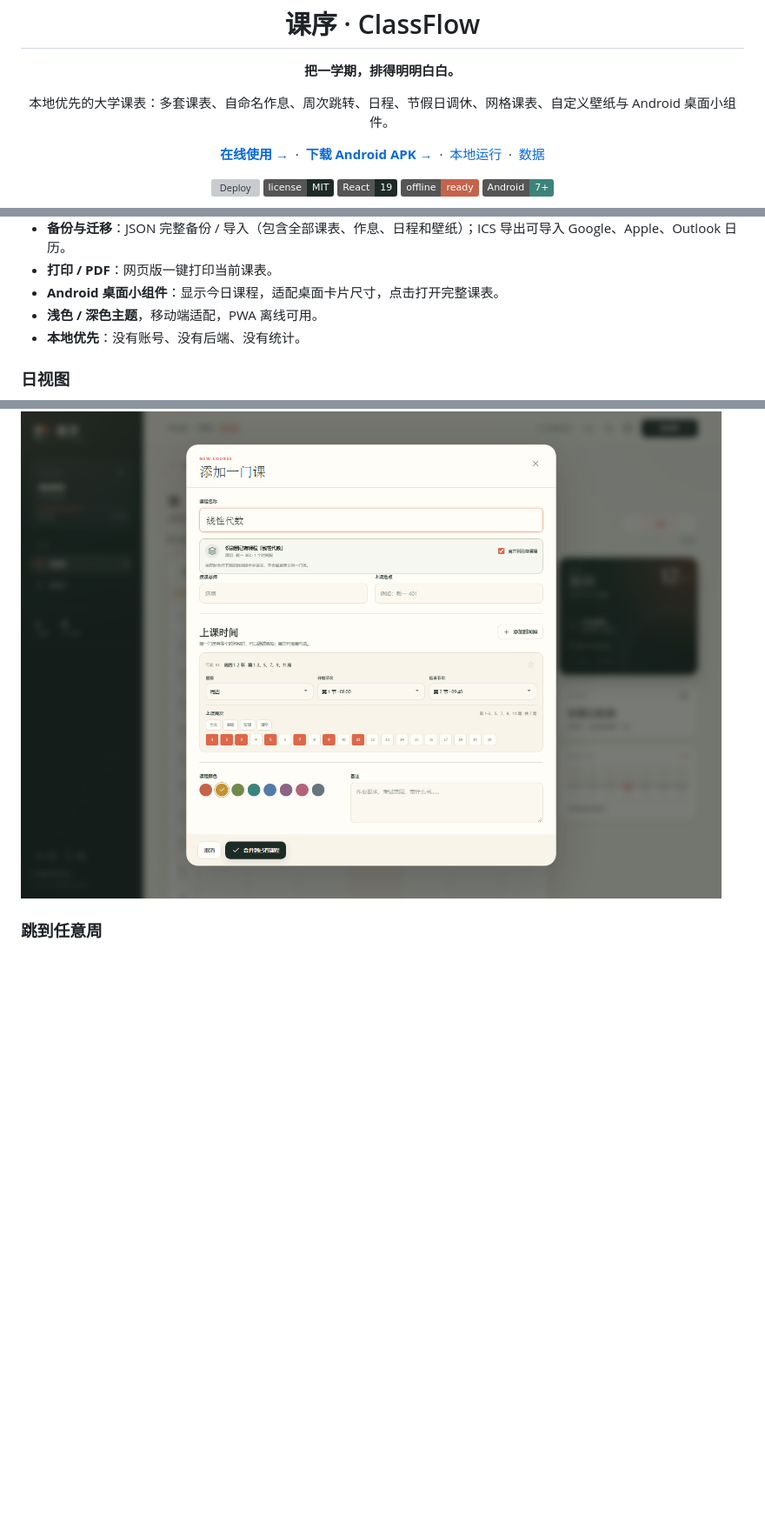
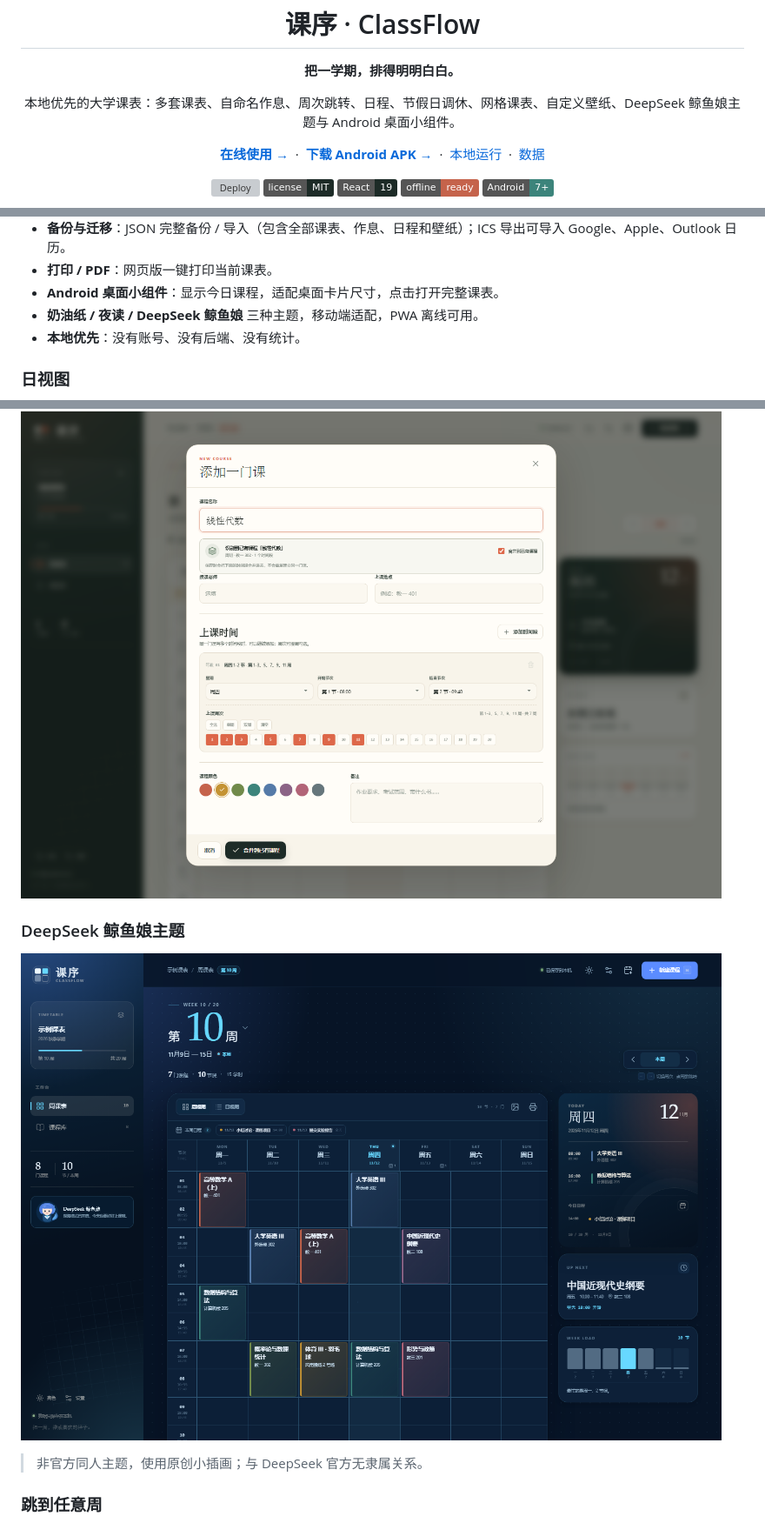
Before and after one commit to lcymxm/classflow, a Markdown page: README.md, 3 parts joined by grey strips. Shown at 87% size. Rendered like a GitHub page; pictures changed too: docs/screenshot-whale.png (added); badges without logos; blank space fills up the shorter version; grey boxes are pictures that could not be loaded.

```diff
--- a/README.md
+++ b/README.md
@@ -2,7 +2,7 @@
   <img src="docs/app-icon.png" width="88" alt="课序图标" />
   <h1>课序 · ClassFlow</h1>
   <p><strong>把一学期，排得明明白白。</strong></p>
-  <p>本地优先的大学课表：多套课表、自命名作息、周次跳转、日程、节假日调休、网格课表、自定义壁纸与 Android 桌面小组件。</p>
+  <p>本地优先的大学课表：多套课表、自命名作息、周次跳转、日程、节假日调休、网格课表、自定义壁纸、DeepSeek 鲸鱼娘主题与 Android 桌面小组件。</p>
 
   <p>
     <a href="https://lcymxm.github.io/classflow/"><strong>在线使用 →</strong></a>
@@ -62,7 +64,7 @@
 - **备份与迁移**：JSON 完整备份 / 导入（包含全部课表、作息、日程和壁纸）；ICS 导出可导入 Google、Apple、Outlook 日历。
 - **打印 / PDF**：网页版一键打印当前课表。
 - **Android 桌面小组件**：显示今日课程，适配桌面卡片尺寸，点击打开完整课表。
-- **浅色 / 深色主题**，移动端适配，PWA 离线可用。
+- **奶油纸 / 夜读 / DeepSeek 鲸鱼娘** 三种主题，移动端适配，PWA 离线可用。
 - **本地优先**：没有账号、没有后端、没有统计。
 
 ### 日视图
@@ -77,6 +79,12 @@
 
 ![自定义周次与同课合并](docs/screenshot-weeks.png)
 
+### DeepSeek 鲸鱼娘主题
+
+![DeepSeek 鲸鱼娘主题](docs/screenshot-whale.png)
+
+> 非官方同人主题，使用原创小插画；与 DeepSeek 官方无隶属关系。
+
 ### 跳到任意周
 
 ![周次跳转](docs/screenshot-week-jump.png)
```
Also changed, not shown: other parts of README.md (+13 -5 lines), docs/screenshot-theme-picker.png (added), docs/screenshot-whale-mobile.png (added), 13 other files.
